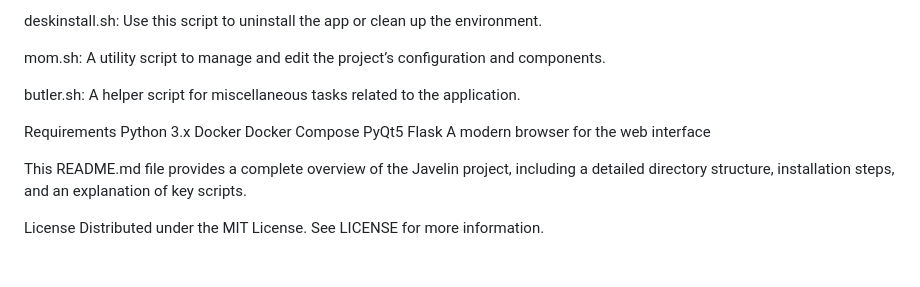
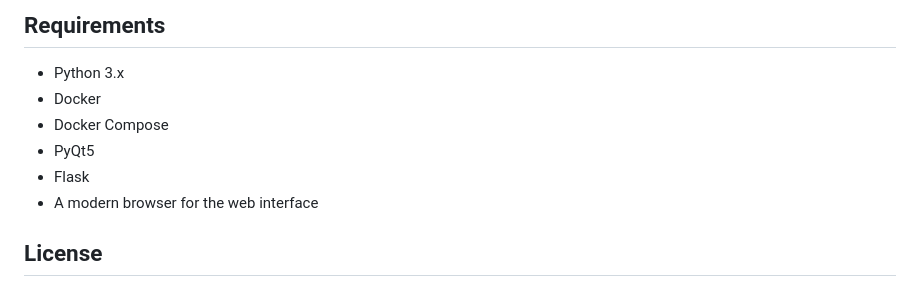
Before and after one commit to jpuskas3/javelin, a Markdown page: README.md, the part around the change printed below. GitHub-like rendering.

```diff
--- a/README.md
+++ b/README.md
@@ -155,19 +170,13 @@ JAVELIN.sh: This is the main script responsible for launching the app, including
 
-deskinstall.sh: Use this script to uninstall the app or clean up the environment.
+## Requirements
 
-mom.sh: A utility script to manage and edit the project’s configuration and components.
+- Python 3.x
+- Docker
+- Docker Compose
+- PyQt5
+- Flask
+- A modern browser for the web interface
 
-butler.sh: A helper script for miscellaneous tasks related to the application.
+## License
 
-Requirements
-Python 3.x
-Docker
-Docker Compose
-PyQt5
-Flask
-A modern browser for the web interface
-
-This README.md file provides a complete overview of the Javelin project, including a detailed directory structure, installation steps, and an explanation of key scripts.
-
-License
 Distributed under the MIT License. See LICENSE for more information.
```
Also changed, not shown: other parts of README.md (+49 -34 lines).
